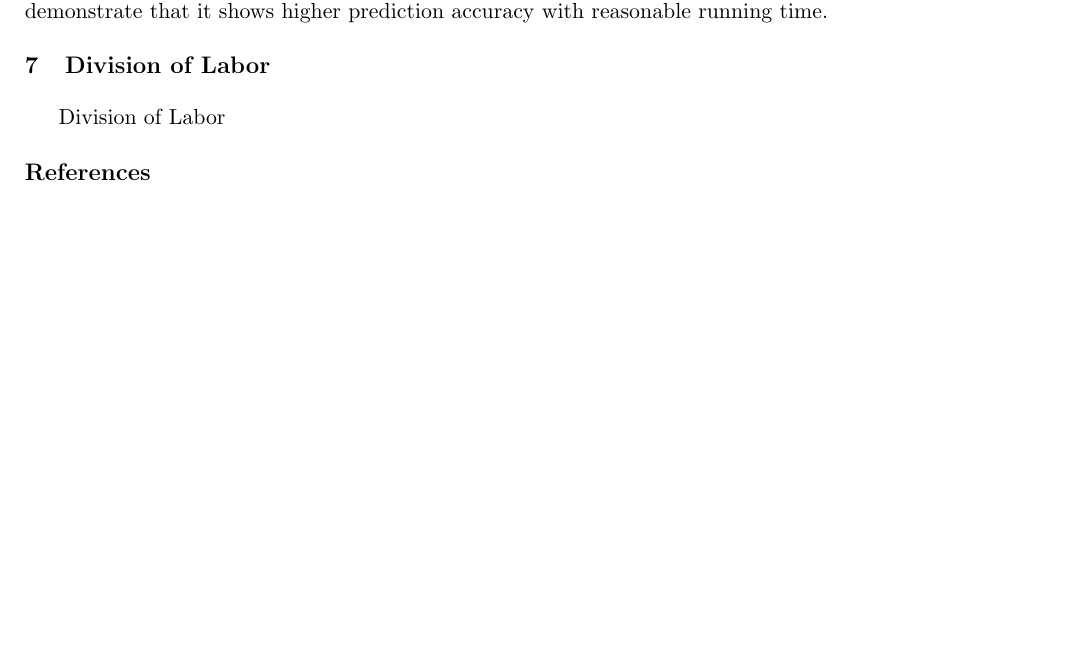
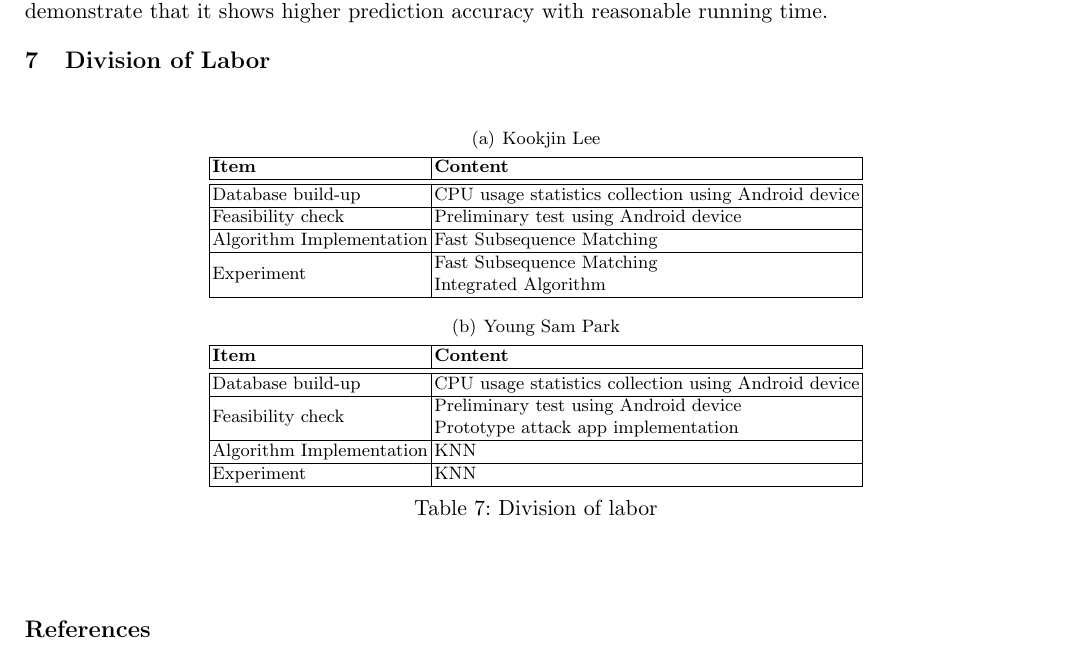
Before and after one commit to yspark/2012Fall-818J, a LaTeX paper (writeup/sidechannelattack.tex, which reads writeup/labor.tex): part of page 11 of 11, cut so that both start at the same text, the shorter picture padded with empty space. Compiled offline with pdfLaTeX.

Commit message:
division of labor

```diff
--- a/writeup/labor.tex
+++ b/writeup/labor.tex
@@ -1,3 +1,44 @@
 \section{Division of Labor}
 \label{sec:labor}
-Division of Labor
+
+
+\begin{table}[h]
+\centering
+\subtable[Kookjin Lee]{
+\begin{tabular}{| l | l |}
+\hline
+\bf{Item} 	& \bf{Content}	\\
+\hline
+\hline
+Database build-up 	& CPU usage statistics collection using Android device	\\
+\hline
+Feasibility check 	& Preliminary test using Android device 			\\
+\hline
+Algorithm Implementation 	& Fast Subsequence Matching		\\
+\hline
+\multirow{2}{*}{Experiment} & Fast Subsequence Matching		\\
+				& Integrated Algorithm		\\
+\hline
+\end{tabular}
+}
+
+\subtable[Young Sam Park]{
+\begin{tabular}{| l | l |}
+\hline
+\bf{Item} 	& \bf{Content}	\\
+\hline
+\hline
+Database build-up 	& CPU usage statistics collection using Android device	\\
+\hline
+\multirow{2}{*}{Feasibility check} 	& Preliminary test using Android device 			\\
+					& Prototype attack app implementation			\\
+\hline
+Algorithm Implementation  	& KNN				\\
+\hline
+Experiment		 	& KNN				\\
+\hline
+\end{tabular}
+}
+\caption{Division of labor}
+\label{tab:division_labor}
+\end{table}
```
